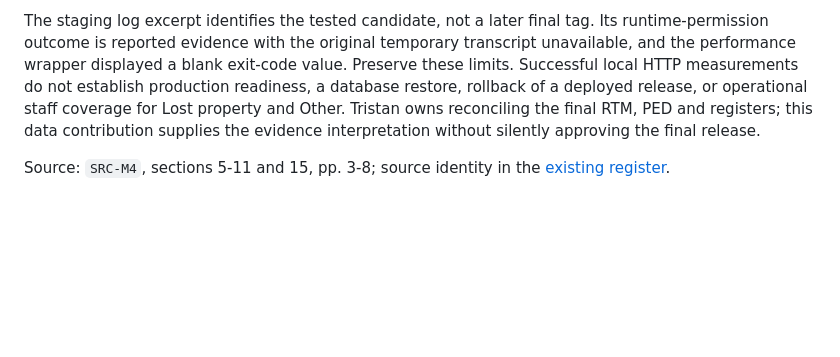
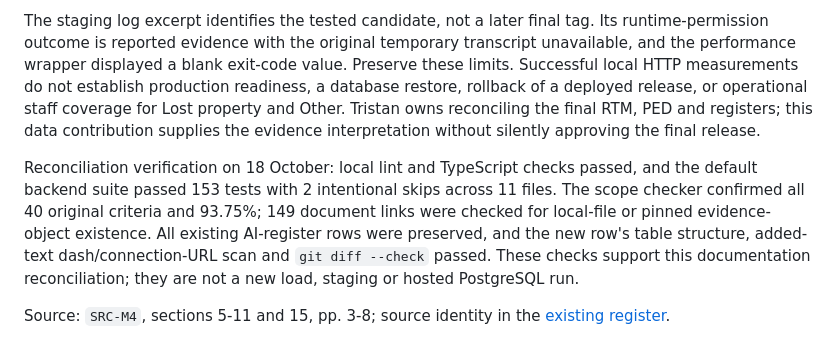
Before and after one commit to DewaldAllers/SEN381-CivicConnect, a Markdown page: docs/data/m4-data-finalisation.md, the part around the change. Drawn GitHub-style; blank space fills up the shorter version.

Commit message:
docs: record reconciliation regression checks

```diff
--- a/docs/data/m4-data-finalisation.md
+++ b/docs/data/m4-data-finalisation.md
@@ -73,4 +73,6 @@ The [reconciled scope assessment](../PED/final-scope-assessment.md#calculation-a
 
 The staging log excerpt identifies the tested candidate, not a later final tag. Its runtime-permission outcome is reported evidence with the original temporary transcript unavailable, and the performance wrapper displayed a blank exit-code value. Preserve these limits. Successful local HTTP measurements do not establish production readiness, a database restore, rollback of a deployed release, or operational staff coverage for Lost property and Other. Tristan owns reconciling the final RTM, PED and registers; this data contribution supplies the evidence interpretation without silently approving the final release.
 
+Reconciliation verification on 18 October: local lint and TypeScript checks passed, and the default backend suite passed 153 tests with 2 intentional skips across 11 files. The scope checker confirmed all 40 original criteria and 93.75%; 149 document links were checked for local-file or pinned evidence-object existence. All existing AI-register rows were preserved, and the new row's table structure, added-text dash/connection-URL scan and `git diff --check` passed. These checks support this documentation reconciliation; they are not a new load, staging or hosted PostgreSQL run.
+
 Source: `SRC-M4`, sections 5-11 and 15, pp. 3-8; source identity in the [existing register](../sources.md).
```
